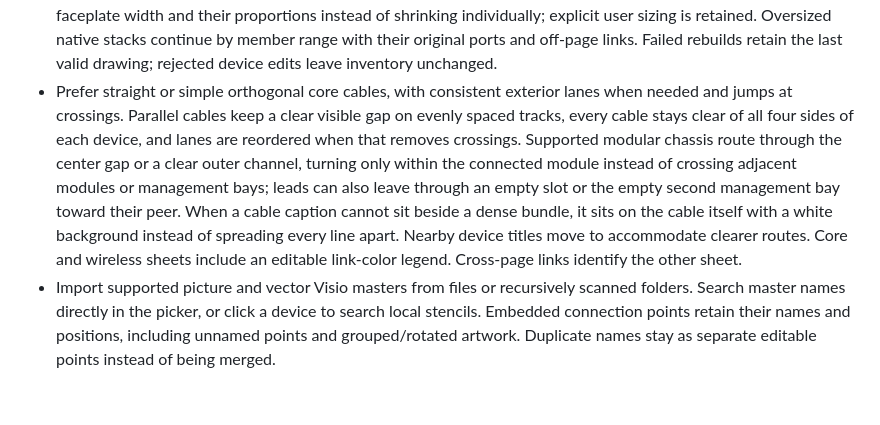
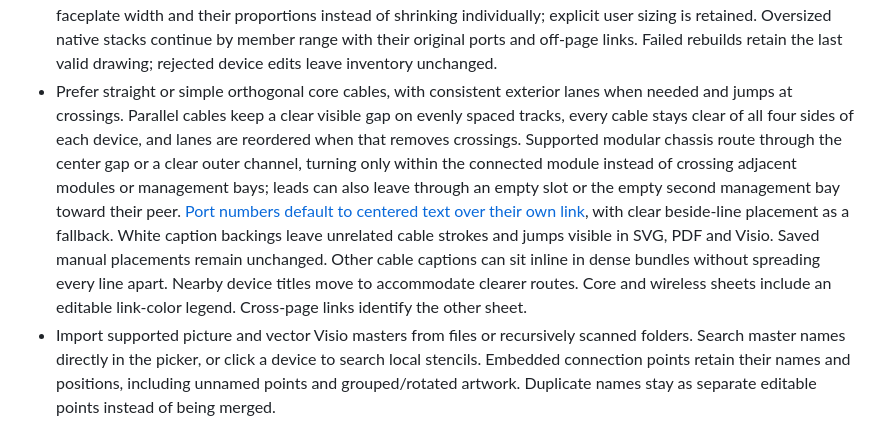
Before and after one commit to TechSavage1989/NetworkDiagramStudio, a Markdown page: README.md, the part around the change. Rendered like a GitHub page; blank space fills up the shorter version.

Commit message:
Keep port labels inline without obscuring other cables; prepare preview.42

```diff
--- a/README.md
+++ b/README.md
@@ -32,7 +32,7 @@ Network engineers can use the Windows application or the offline browser edition
 - Connection labels can sit on their associated line when space permits. Manually dragged labels retain their saved positions; select a label and use **Snap label to line** to position it along the cable. Selecting a physical socket, cable, or associated label highlights their relationship in the editor.\n- Automatic cable type and speed text on lines is off by default; explicit custom line titles and descriptions remain visible. The connection key names each cable color; turn on **Show cable type and speed on connection lines** in **Pages & layout** to add it.
 - Network pages pack devices into the least area by default, in the saved device order: down balanced columns, then across. Use **Arrange** in Edit drawing (or **Pages & layout**) to switch between Compact, a Vertical stack or a fixed 2, 3 or 4 columns; it is one undoable step, and the alignment, spacing and Place beside tools work on the result. Any device type packs by its measured size.
 - Order devices with Up/Down buttons or drag and drop. Choose equipment for named Core Network pages or let the app fit the selected hardware automatically, including APs. Automatic core pages try tighter padding, wider cable-label clearance and a narrower connection/module sidebar before continuing. Device order is preserved, and overflow fills the following sheet without dropping equipment or connections. Chassis and stacks keep a common faceplate width and their proportions instead of shrinking individually; explicit user sizing is retained. Oversized native stacks continue by member range with their original ports and off-page links. Failed rebuilds retain the last valid drawing; rejected device edits leave inventory unchanged.
-- Prefer straight or simple orthogonal core cables, with consistent exterior lanes when needed and jumps at crossings. Parallel cables keep a clear visible gap on evenly spaced tracks, every cable stays clear of all four sides of each device, and lanes are reordered when that removes crossings. Supported modular chassis route through the center gap or a clear outer channel, turning only within the connected module instead of crossing adjacent modules or management bays; leads can also leave through an empty slot or the empty second management bay toward their peer. When a cable caption cannot sit beside a dense bundle, it sits on the cable itself with a white background instead of spreading every line apart. Nearby device titles move to accommodate clearer routes. Core and wireless sheets include an editable link-color legend. Cross-page links identify the other sheet.
+- Prefer straight or simple orthogonal core cables, with consistent exterior lanes when needed and jumps at crossings. Parallel cables keep a clear visible gap on evenly spaced tracks, every cable stays clear of all four sides of each device, and lanes are reordered when that removes crossings. Supported modular chassis route through the center gap or a clear outer channel, turning only within the connected module instead of crossing adjacent modules or management bays; leads can also leave through an empty slot or the empty second management bay toward their peer. [Port numbers default to centered text over their own link](docs/images/inline-port-labels.png), with clear beside-line placement as a fallback. White caption backings leave unrelated cable strokes and jumps visible in SVG, PDF and Visio. Saved manual placements remain unchanged. Other cable captions can sit inline in dense bundles without spreading every line apart. Nearby device titles move to accommodate clearer routes. Core and wireless sheets include an editable link-color legend. Cross-page links identify the other sheet.
 - Import supported picture and vector Visio masters from files or recursively scanned folders. Search master names directly in the picker, or click a device to search local stencils. Embedded connection points retain their names and positions, including unnamed points and grouped/rotated artwork. Duplicate names stay as separate editable points instead of being merged.
 - Drag mapped port markers; align a selected row or column and distribute ports evenly. The sourced native hardware catalog includes model-specific faceplates, declared stack members and chassis modules. Confirm member and module models directly in Device details.
 - New drawings use **Dynamic / Fit all**. Choosing Letter, A4, A3 or another visible page shape can automatically optimize core and wireless layouts and proportionally fit content without distorting hardware, moving pinned devices or splitting logical pages. **Preserve existing layout** is available when you only want to change the page boundary. Word-style top and left rulers show inches or millimeters and follow zoom and pan; they are not exported.
```
Also changed, not shown: AGENTS.md (+1 -1 lines), DEVELOPMENT_HANDOFF.md (+44 -0 lines), docs/releases/0.1.0-preview.42.md (added, +25 -0 lines), docs/images/inline-port-labels.png (added), 12 other files.
